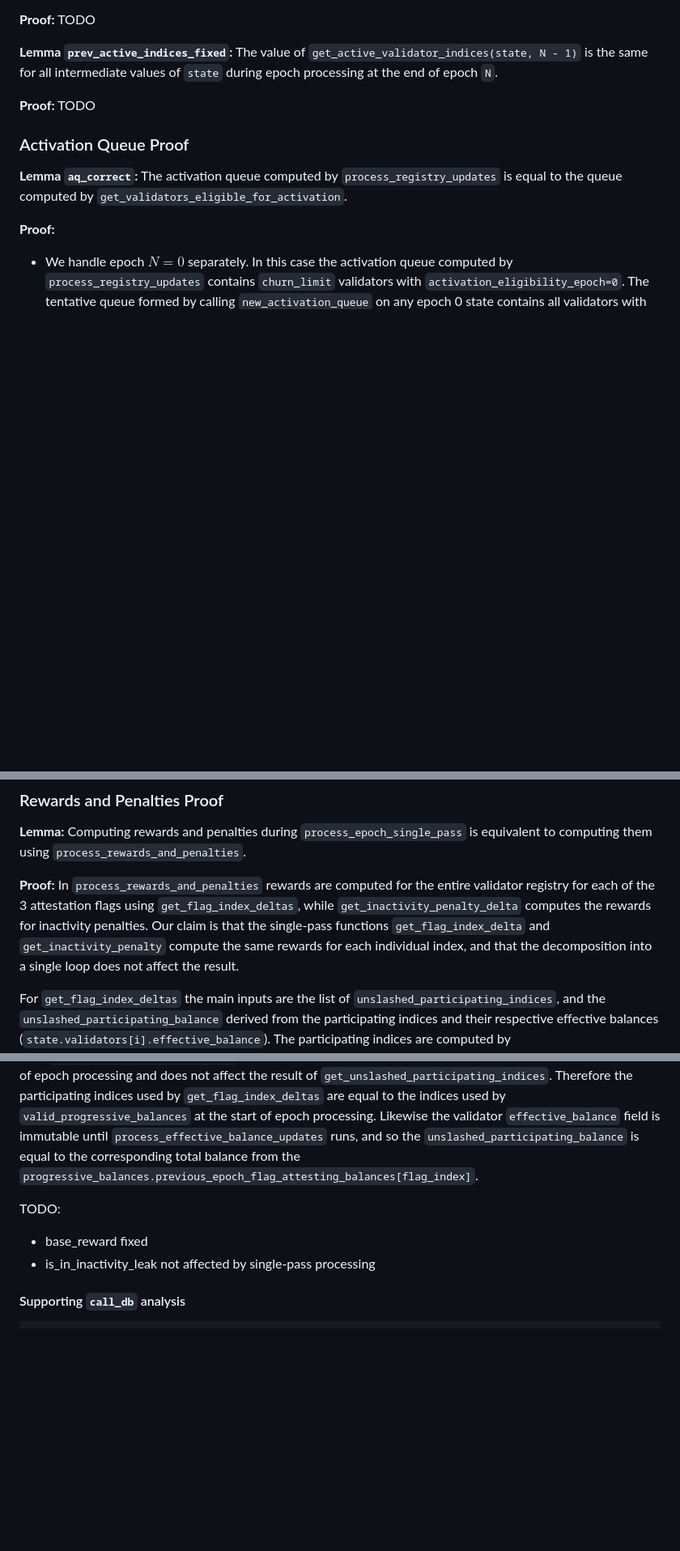
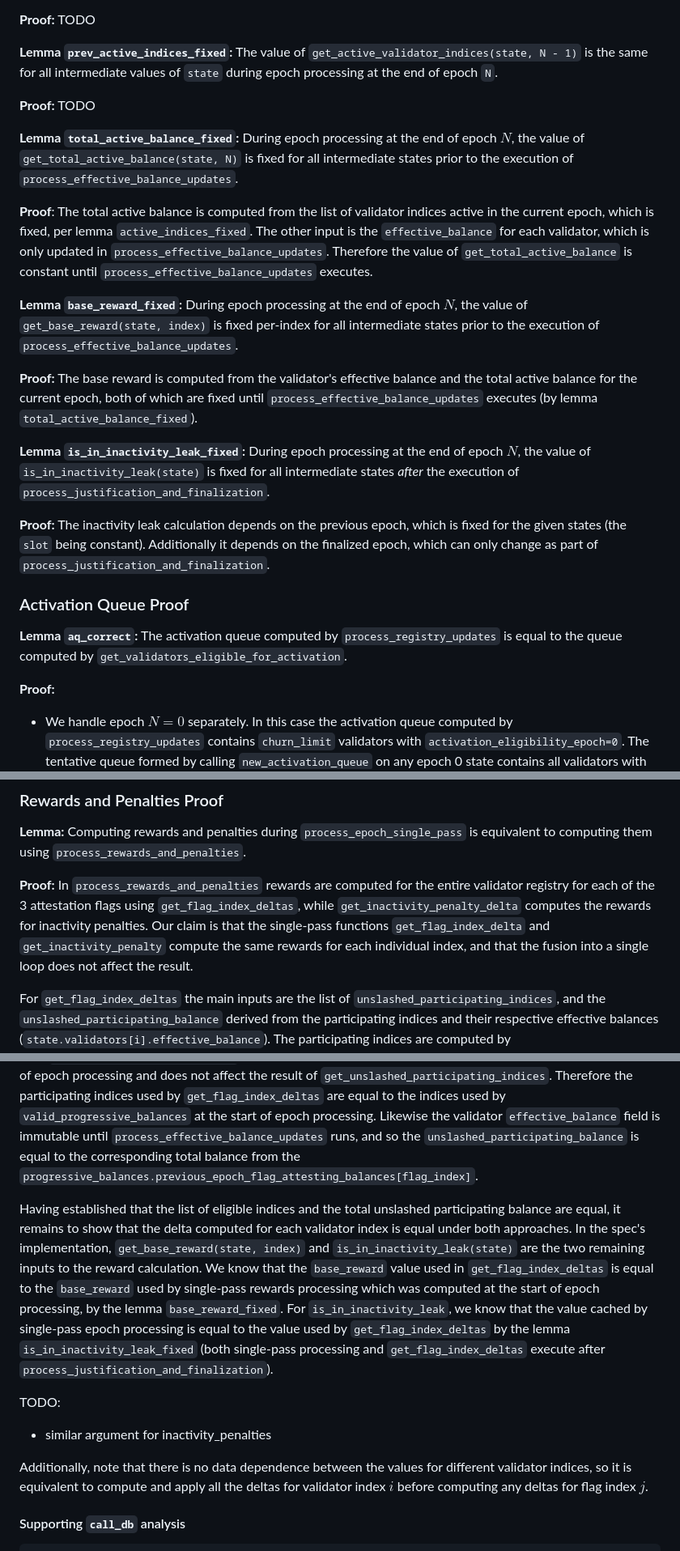
Before and after one commit to crypto523/verified-consensus, a Markdown page: docs/description_and_informal_proof.md, 3 parts joined by grey strips. Shown: that part at 81% size. Rendered like a GitHub page; blank space fills up the shorter version.

Commit message:
Proof for flag index deltas

```diff
--- a/docs/description_and_informal_proof.md
+++ b/docs/description_and_informal_proof.md
@@ -323,6 +323,32 @@ the same for all intermediate values of `state` during epoch processing at the e
 
 **Proof:** TODO
 
+**Lemma `total_active_balance_fixed`:** During epoch processing at the end of epoch $N$,
+the value of `get_total_active_balance(state, N)` is fixed for all intermediate states prior to
+the execution of `process_effective_balance_updates`.
+
+**Proof**: The total active balance is computed from the list of validator indices active in the
+current epoch, which is fixed, per lemma `active_indices_fixed`. The other input is the
+`effective_balance` for each validator, which is only updated in
+`process_effective_balance_updates`.  Therefore the value of `get_total_active_balance` is constant
+until `process_effective_balance_updates` executes.
+
+**Lemma `base_reward_fixed`:** During epoch processing at the end of epoch $N$,
+the value of `get_base_reward(state, index)` is fixed per-index for all intermediate states prior to
+the execution of `process_effective_balance_updates`.
+
+**Proof:** The base reward is computed from the validator's effective balance and the total active
+balance for the current epoch, both of which are fixed until `process_effective_balance_updates`
+executes (by lemma `total_active_balance_fixed`).
+
+**Lemma `is_in_inactivity_leak_fixed`:** During epoch processing at the end of epoch $N$,
+the value of `is_in_inactivity_leak(state)` is fixed for all intermediate states _after_ the
+execution of `process_justification_and_finalization`.
+
+**Proof:** The inactivity leak calculation depends on the previous epoch, which is fixed
+for the given states (the `slot` being constant). Additionally it depends on the finalized epoch,
+which can only change as part of `process_justification_and_finalization`.
+
 ### Activation Queue Proof
 
 **Lemma `aq_correct`:** The activation queue computed by `process_registry_updates` is equal to
@@ -380,7 +406,7 @@ to computing them using `process_rewards_and_penalties`.
 for each of the 3 attestation flags using `get_flag_index_deltas`, while
 `get_inactivity_penalty_delta` computes the rewards for inactivity penalties. Our claim is that the
 single-pass functions `get_flag_index_delta` and `get_inactivity_penalty` compute the same rewards
-for each individual index, and that the decomposition into a single loop does not affect the result.
+for each individual index, and that the fusion into a single loop does not affect the result.
 
 For `get_flag_index_deltas` the main inputs are the list of `unslashed_participating_indices`, and
 the `unslashed_participating_balance` derived from the participating indices and their respective
@@ -399,10 +425,24 @@ start of epoch processing. Likewise the validator `effective_balance` field is i
 the corresponding total balance from the
 `progressive_balances.previous_epoch_flag_attesting_balances[flag_index]`.
 
+Having established that the list of eligible indices and the total unslashed participating balance
+are equal, it remains to show that the delta computed for each validator index is equal under both
+approaches. In the spec's implementation, `get_base_reward(state, index)` and
+`is_in_inactivity_leak(state)` are the two remaining inputs to the reward calculation. We know
+that the `base_reward` value used in `get_flag_index_deltas` is equal to the `base_reward` used by
+single-pass rewards processing which was computed at the start of epoch processing, by the lemma
+`base_reward_fixed`. For `is_in_inactivity_leak`, we know that the value cached by single-pass epoch
+processing is equal to the value used by `get_flag_index_deltas` by the lemma
+`is_in_inactivity_leak_fixed` (both single-pass processing and `get_flag_index_deltas` execute after
+`process_justification_and_finalization`).
+
 TODO:
 
-- base_reward fixed
-- is_in_inactivity_leak not affected by single-pass processing
+- similar argument for inactivity_penalties
+
+Additionally, note that there is no data dependence between the values for different validator
+indices, so it is equivalent to compute and apply all the deltas for validator index $i$
+before computing any deltas for flag index $j$.
 
 #### Supporting `call_db` analysis
 
```
